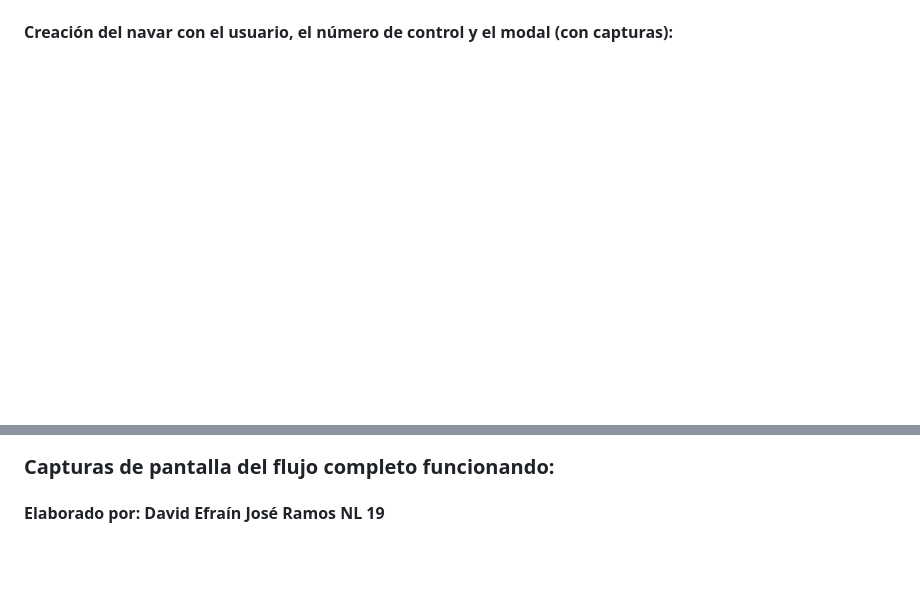
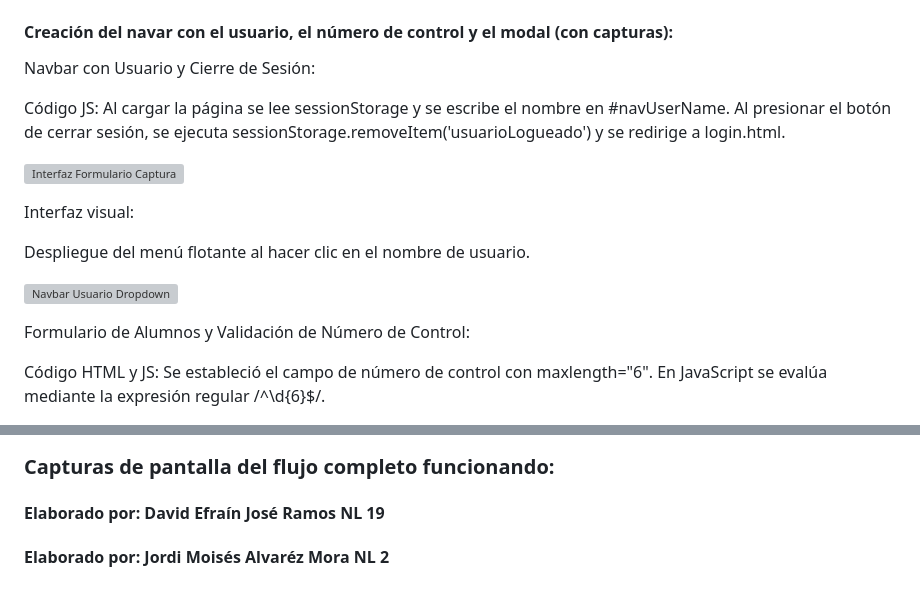
Before and after one commit to David-Ramos1010/Actividad_cinco, a Markdown page: README.md, 2 parts joined by grey strips. Drawn GitHub-style; blank space fills up the shorter version; grey boxes are pictures that could not be loaded.

Commit message:
Añanidos al README

```diff
--- a/README.md
+++ b/README.md
@@ -125 +141,17 @@ Esta parte fue declarada de la siguiente manera y fue modificada desde la hoja d
 #### Creación del navar con el usuario, el número de control y el modal (con capturas):
+Navbar con Usuario y Cierre de Sesión:
+
+   Código JS: Al cargar la página se lee sessionStorage y se escribe el nombre en #navUserName. Al presionar el botón de cerrar sesión, se ejecuta sessionStorage.removeItem('usuarioLogueado') y se redirige a login.html.
+
+![Interfaz Formulario Captura](img/formulario_interfaz.png)
+
+Interfaz visual:
+
+Despliegue del menú flotante al hacer clic en el nombre de usuario.
+
+![Navbar Usuario Dropdown](img/navbar_interfaz.png)
+
+Formulario de Alumnos y Validación de Número de Control:
+
+   Código HTML y JS: Se estableció el campo de número de control con maxlength="6". En JavaScript se evalúa mediante la expresión regular /^\d{6}$/.
+
@@ -128,3 +166,4 @@ Esta parte fue declarada de la siguiente manera y fue modificada desde la hoja d
 
 
 #### Elaborado por: David Efraín José Ramos NL 19
+#### Elaborado por: Jordi Moisés Alvaréz Mora NL 2
```
Also changed, not shown: other parts of README.md (+22 -0 lines).
